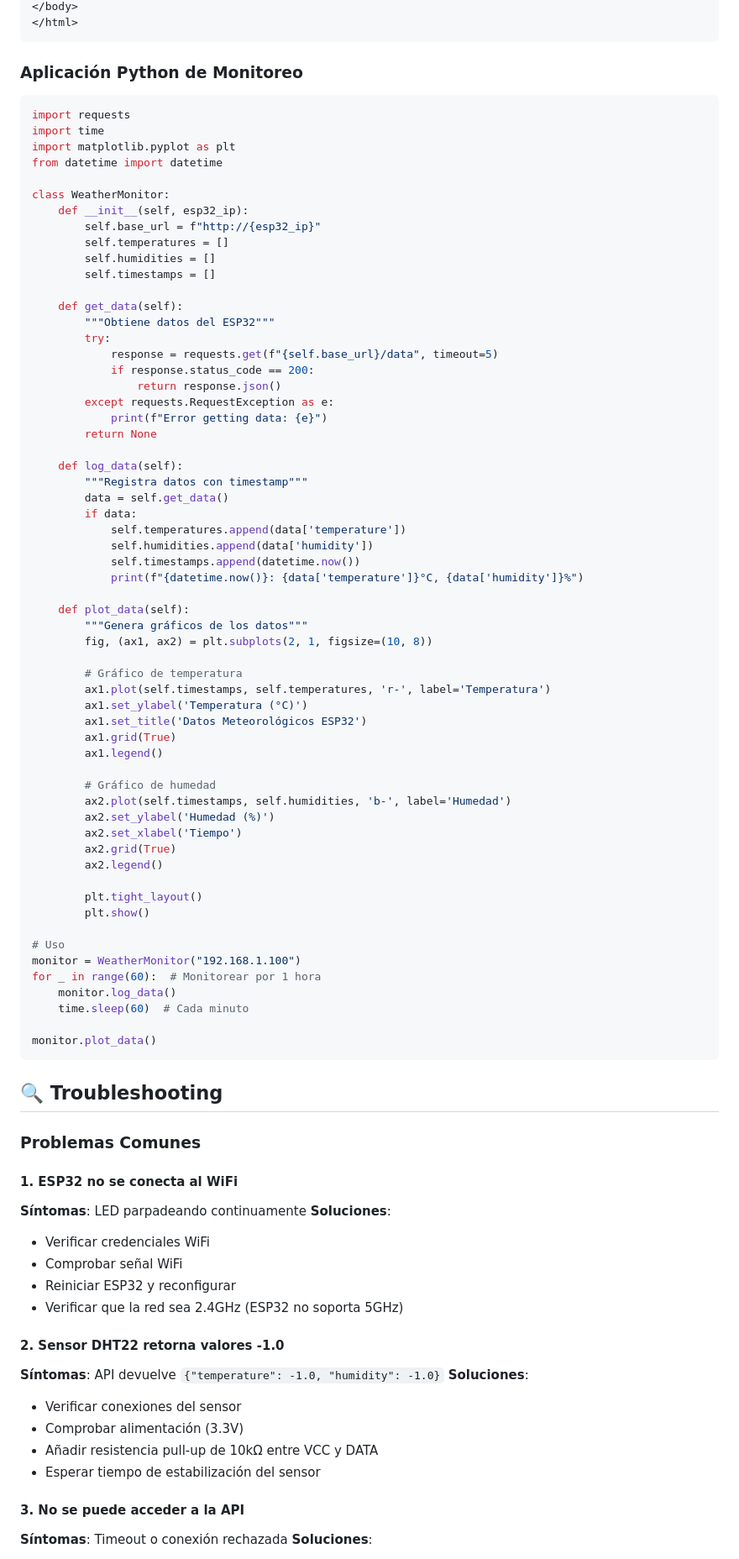
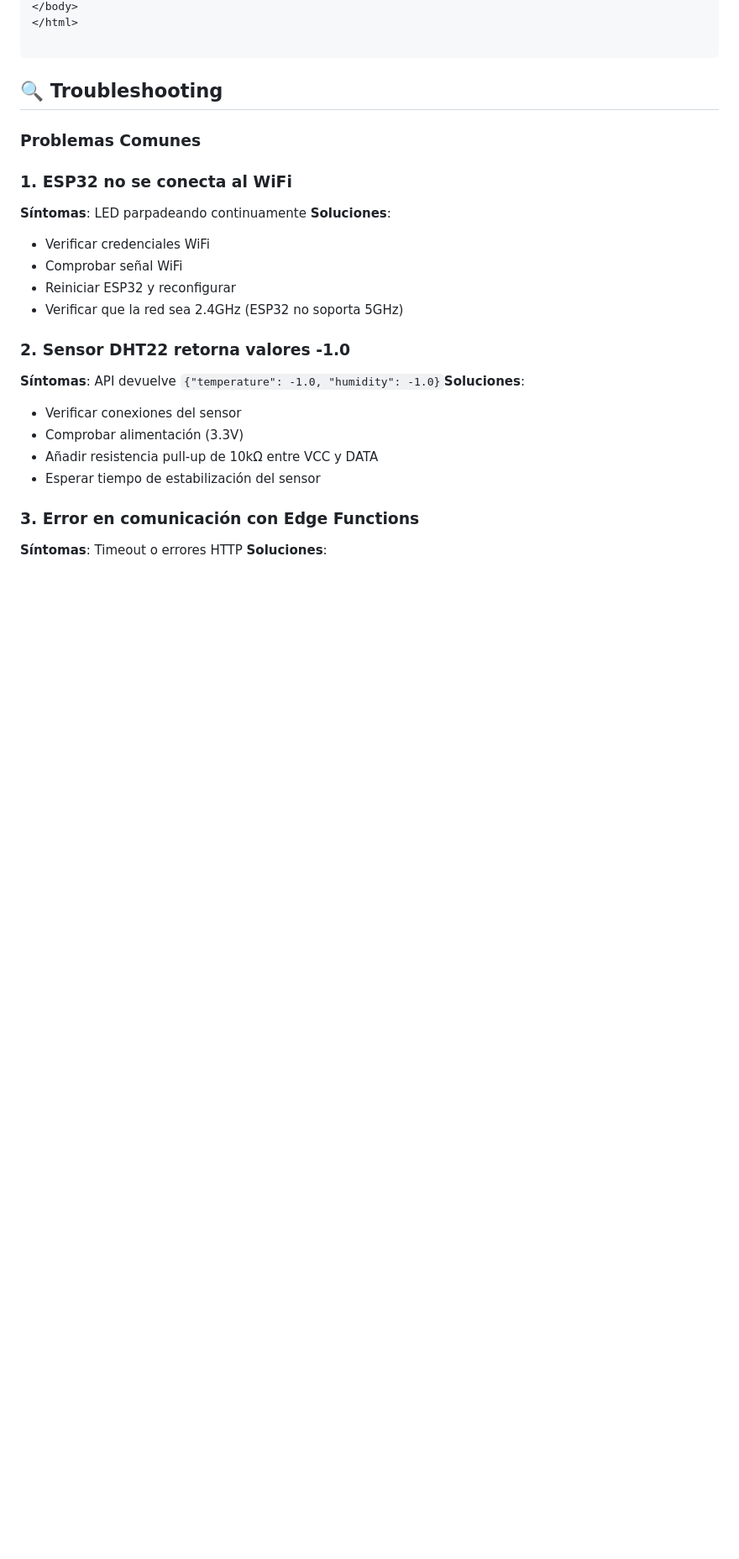
Before and after one commit to BrunoFCapri/ESP32WeatherStation, a Markdown page: README.md, the part around one of its changes. Shown at 84% size. GitHub-like rendering; blank space fills up the shorter version.

````diff
--- a/README.md
+++ b/README.md
@@ -347,94 +474,32 @@ Crear un archivo HTML para visualización:
 </body>
 </html>
-```
 
-### Aplicación Python de Monitoreo
-
-```python
-import requests
-import time
-import matplotlib.pyplot as plt
-from datetime import datetime
-
-class WeatherMonitor:
-    def __init__(self, esp32_ip):
-        self.base_url = f"http://{esp32_ip}"
-        self.temperatures = []
-        self.humidities = []
-        self.timestamps = []
-
-    def get_data(self):
-        """Obtiene datos del ESP32"""
-        try:
-            response = requests.get(f"{self.base_url}/data", timeout=5)
-            if response.status_code == 200:
-                return response.json()
-        except requests.RequestException as e:
-            print(f"Error getting data: {e}")
-        return None
-
-    def log_data(self):
-        """Registra datos con timestamp"""
-        data = self.get_data()
-        if data:
-            self.temperatures.append(data['temperature'])
-            self.humidities.append(data['humidity'])
-            self.timestamps.append(datetime.now())
-            print(f"{datetime.now()}: {data['temperature']}°C, {data['humidity']}%")
-
-    def plot_data(self):
-        """Genera gráficos de los datos"""
-        fig, (ax1, ax2) = plt.subplots(2, 1, figsize=(10, 8))
-
-        # Gráfico de temperatura
-        ax1.plot(self.timestamps, self.temperatures, 'r-', label='Temperatura')
-        ax1.set_ylabel('Temperatura (°C)')
-        ax1.set_title('Datos Meteorológicos ESP32')
-        ax1.grid(True)
-        ax1.legend()
-
-        # Gráfico de humedad
-        ax2.plot(self.timestamps, self.humidities, 'b-', label='Humedad')
-        ax2.set_ylabel('Humedad (%)')
-        ax2.set_xlabel('Tiempo')
-        ax2.grid(True)
-        ax2.legend()
-
-        plt.tight_layout()
-        plt.show()
-
-# Uso
-monitor = WeatherMonitor("192.168.1.100")
-for _ in range(60):  # Monitorear por 1 hora
-    monitor.log_data()
-    time.sleep(60)  # Cada minuto
-
-monitor.plot_data()
 ```
 
 ## 🔍 Troubleshooting
 
 ### Problemas Comunes
 
-#### 1. ESP32 no se conecta al WiFi
+### 1. ESP32 no se conecta al WiFi
 
 **Síntomas**: LED parpadeando continuamente
 **Soluciones**:
+
 - Verificar credenciales WiFi
 - Comprobar señal WiFi
 - Reiniciar ESP32 y reconfigurar
 - Verificar que la red sea 2.4GHz (ESP32 no soporta 5GHz)
 
-#### 2. Sensor DHT22 retorna valores -1.0
+### 2. Sensor DHT22 retorna valores -1.0
 
-**Síntomas**: API devuelve `{"temperature": -1.0, "humidity": -1.0}`
-**Soluciones**:
+**Síntomas**: API devuelve `{"temperature": -1.0, "humidity": -1.0}`**Soluciones**:
+
 - Verificar conexiones del sensor
 - Comprobar alimentación (3.3V)
 - Añadir resistencia pull-up de 10kΩ entre VCC y DATA
 - Esperar tiempo de estabilización del sensor
 
-#### 3. No se puede acceder a la API
+### 3. Error en comunicación con Edge Functions
 
-**Síntomas**: Timeout o conexión rechazada
+**Síntomas**: Timeout o errores HTTP
 **Soluciones**:
````
Also changed, not shown: other parts of README.md (+280 -176 lines).
